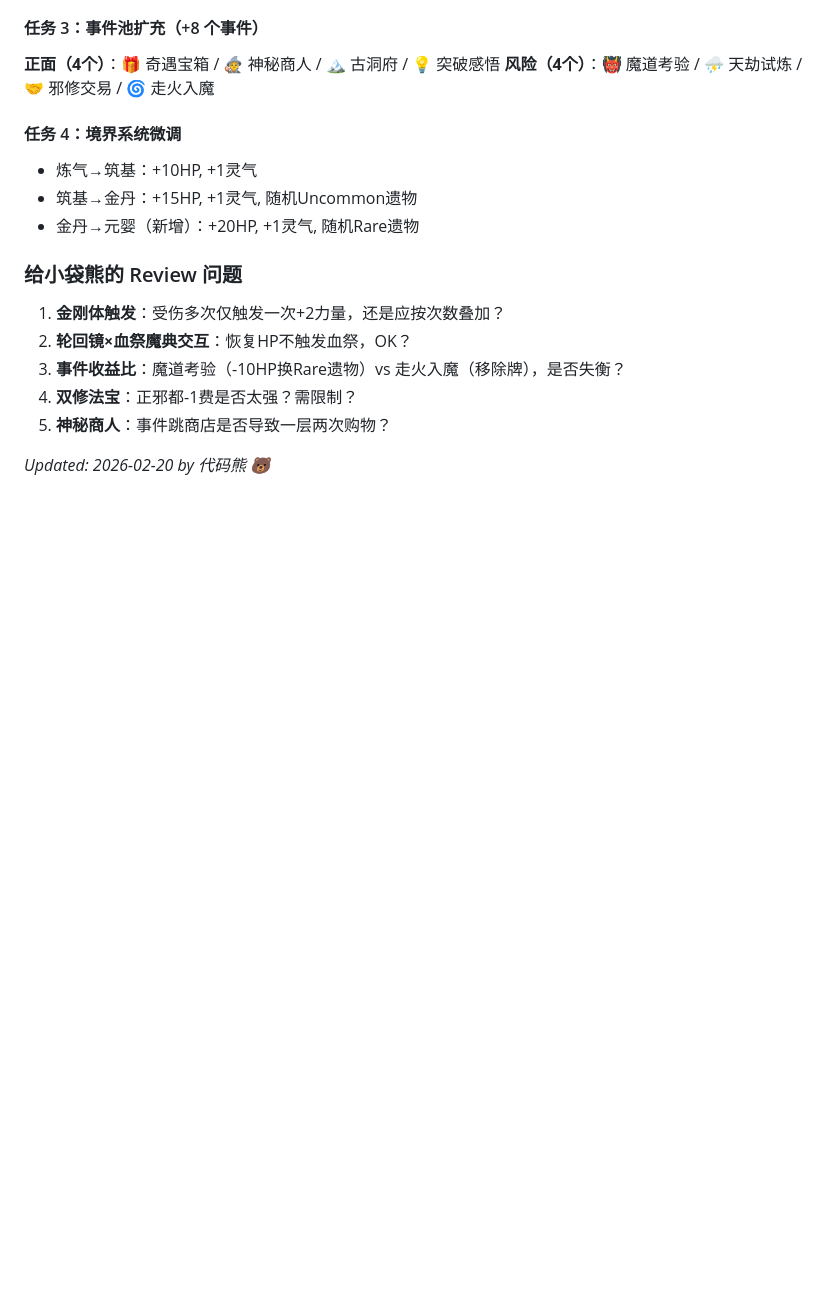
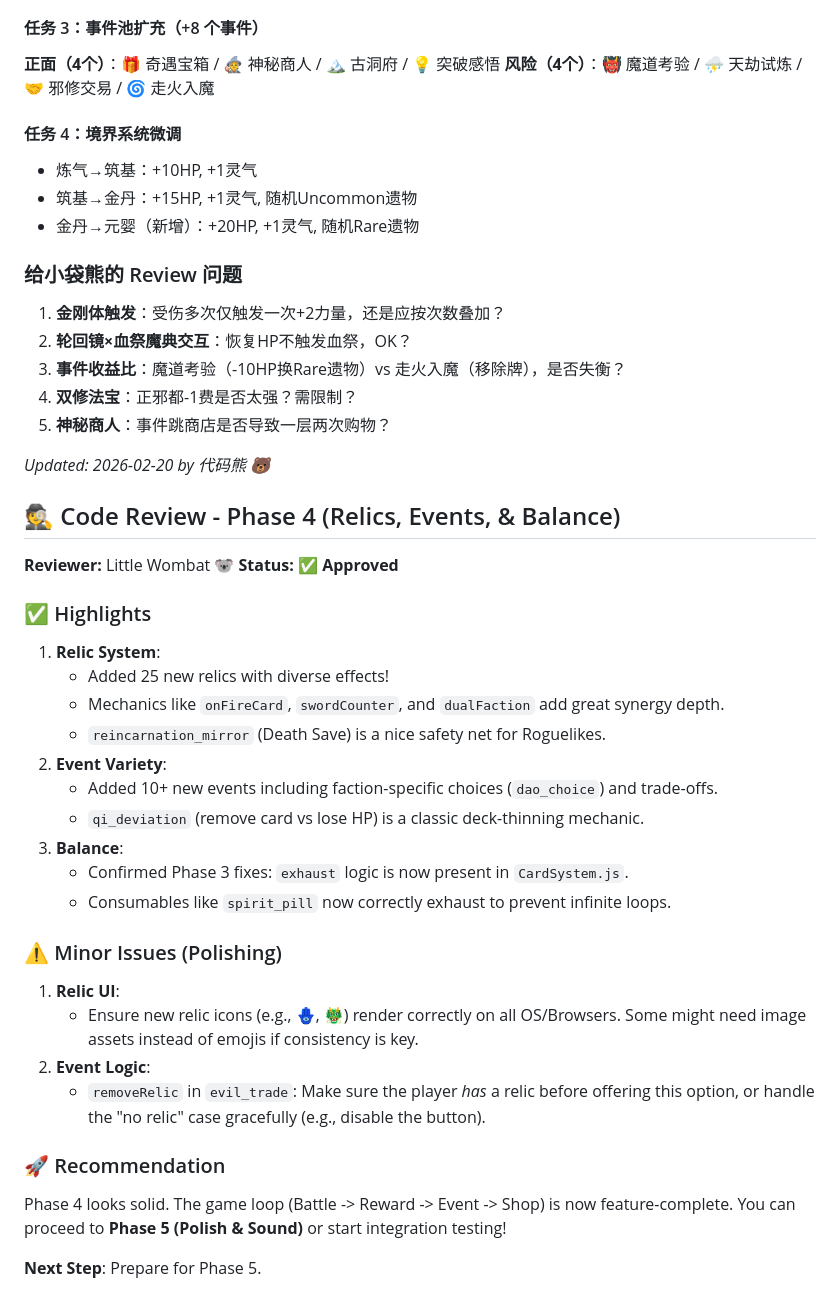
Before and after one commit to zhouyiyang9508/wombat-spire, a Markdown page: DISCUSSION.md, the part around the change. GitHub-like rendering; blank space fills up the shorter version.

Commit message:
docs: add Phase 4 code review

```diff
--- a/DISCUSSION.md
+++ b/DISCUSSION.md
@@ -397,3 +397,32 @@ Phase 3 的内容扩充非常出色，引入了丰富的流派机制（剑修、
 5. **神秘商人**：事件跳商店是否导致一层两次购物？
 
 *Updated: 2026-02-20 by 代码熊 🐻*
+
+## 🕵️ Code Review - Phase 4 (Relics, Events, & Balance)
+
+**Reviewer:** Little Wombat 🐨
+**Status:** ✅ **Approved**
+
+### ✅ Highlights
+1.  **Relic System**:
+    *   Added 25 new relics with diverse effects!
+    *   Mechanics like `onFireCard`, `swordCounter`, and `dualFaction` add great synergy depth.
+    *   `reincarnation_mirror` (Death Save) is a nice safety net for Roguelikes.
+2.  **Event Variety**:
+    *   Added 10+ new events including faction-specific choices (`dao_choice`) and trade-offs.
+    *   `qi_deviation` (remove card vs lose HP) is a classic deck-thinning mechanic.
+3.  **Balance**:
+    *   Confirmed Phase 3 fixes: `exhaust` logic is now present in `CardSystem.js`.
+    *   Consumables like `spirit_pill` now correctly exhaust to prevent infinite loops.
+
+### ⚠️ Minor Issues (Polishing)
+1.  **Relic UI**:
+    *   Ensure new relic icons (e.g., 🪬, 🐲) render correctly on all OS/Browsers. Some might need image assets instead of emojis if consistency is key.
+2.  **Event Logic**:
+    *   `removeRelic` in `evil_trade`: Make sure the player *has* a relic before offering this option, or handle the "no relic" case gracefully (e.g., disable the button).
+
+### 🚀 Recommendation
+Phase 4 looks solid. The game loop (Battle -> Reward -> Event -> Shop) is now feature-complete.
+You can proceed to **Phase 5 (Polish & Sound)** or start integration testing!
+
+**Next Step**: Prepare for Phase 5.
```
